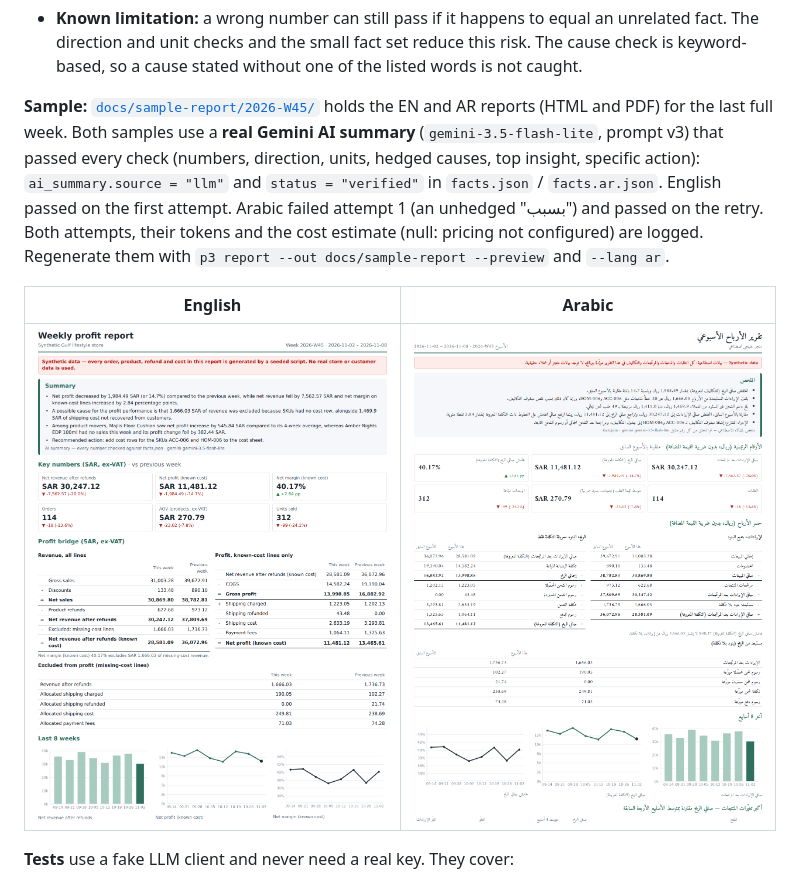
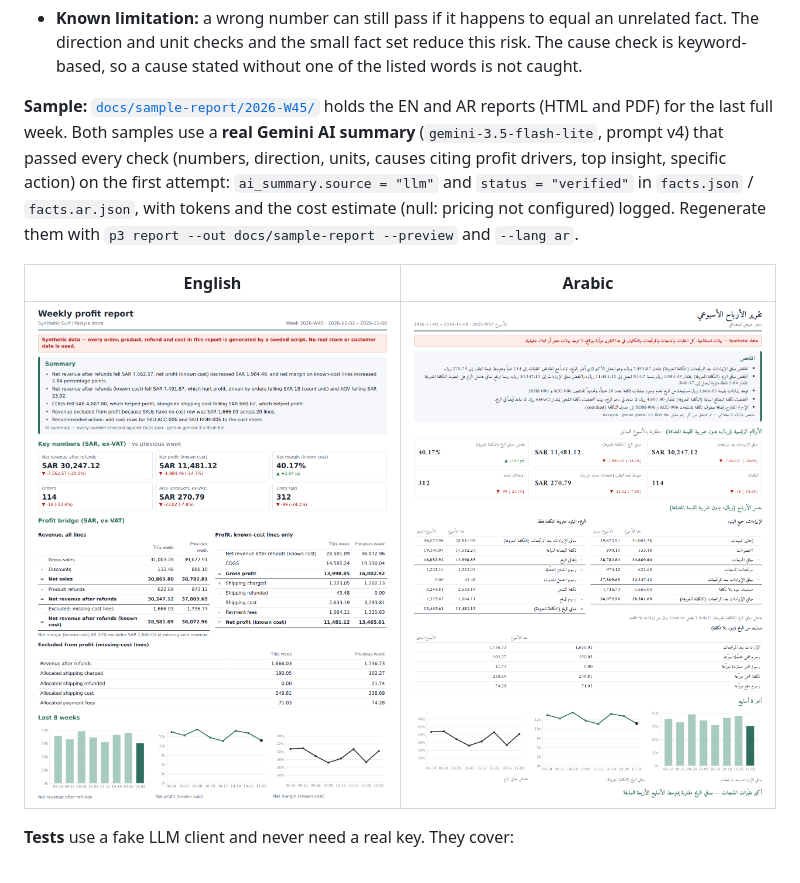
Before and after one commit to zeyadosmoh/ecommerce-profit-reporting, a Markdown page: README.md, the part around the change. Rendered like a GitHub page; pictures changed too: docs/sample-report/2026-W45/preview.ar.png, docs/sample-report/2026-W45/preview.png.

Commit message:
Regenerate EN/AR samples with Gemini under prompt v4 (both verified on attempt 1)
Co-Authored-By: Claude Opus 5.5 <noreply@anthropic.com>

```diff
--- a/README.md
+++ b/README.md
@@ -266,7 +266,7 @@ statuses, plus a `unique_combination` test.
 - **Known limitation:** a wrong number can still pass if it happens to equal an unrelated fact. The direction and unit checks and the small fact set reduce this risk. The cause check is
   keyword-based, so a cause stated without one of the listed words is not caught.
 
-**Sample:** [`docs/sample-report/2026-W45/`](docs/sample-report/2026-W45/) holds the EN and AR reports (HTML and PDF) for the last full week. Both samples use a **real Gemini AI summary** (`gemini-3.5-flash-lite`, prompt v3) that passed every check (numbers, direction, units, hedged causes, top insight, specific action): `ai_summary.source = "llm"` and `status = "verified"` in `facts.json` / `facts.ar.json`. English passed on the first attempt. Arabic failed attempt 1 (an unhedged "بسبب") and passed on the retry. Both attempts, their tokens and the cost estimate (null: pricing not configured) are logged. Regenerate them with `p3 report --out docs/sample-report --preview` and `--lang ar`.
+**Sample:** [`docs/sample-report/2026-W45/`](docs/sample-report/2026-W45/) holds the EN and AR reports (HTML and PDF) for the last full week. Both samples use a **real Gemini AI summary** (`gemini-3.5-flash-lite`, prompt v4) that passed every check (numbers, direction, units, causes citing profit drivers, top insight, specific action) on the first attempt: `ai_summary.source = "llm"` and `status = "verified"` in `facts.json` / `facts.ar.json`, with tokens and the cost estimate (null: pricing not configured) logged. Regenerate them with `p3 report --out docs/sample-report --preview` and `--lang ar`.
 
 | English | Arabic |
 |---|---|
```
Also changed, not shown: 6 other files.
